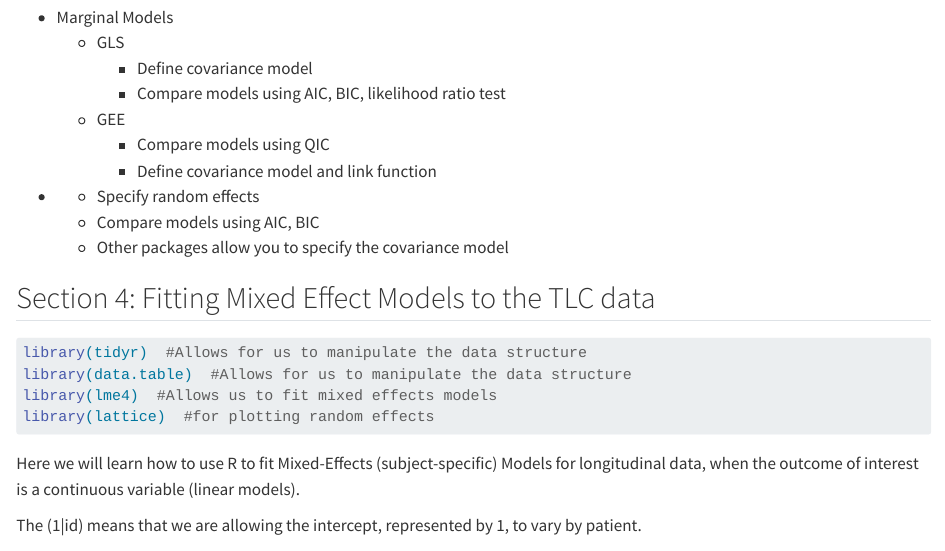
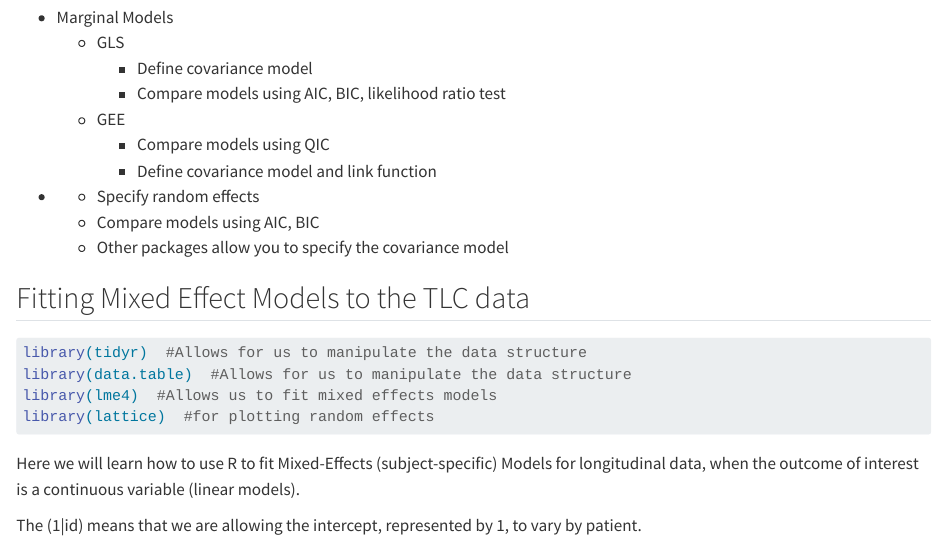
Before and after one commit to anarinalm/LongitudinalData, a Quarto document (Longi_mixeffect.qmd): the page in a window 1100 px wide, from 1240 px down. Rendered offline with R 4.5, knitr and Pandoc in place of Quarto, with nearby package versions.

Commit message:
update mixed effect content

````diff
--- a/Longi_mixeffect.qmd
+++ b/Longi_mixeffect.qmd
@@ -100,7 +100,7 @@ Note: If the growth rate is explained by explanatory variables ($X_{ij}$) then i
   + Other packages allow you to specify the covariance model
 
 
-## Section 4: Fitting Mixed Effect Models to the TLC data
+## Fitting Mixed Effect Models to the TLC data
 
 ```{r}
 library(tidyr) #Allows for us to manipulate the data structure
````
